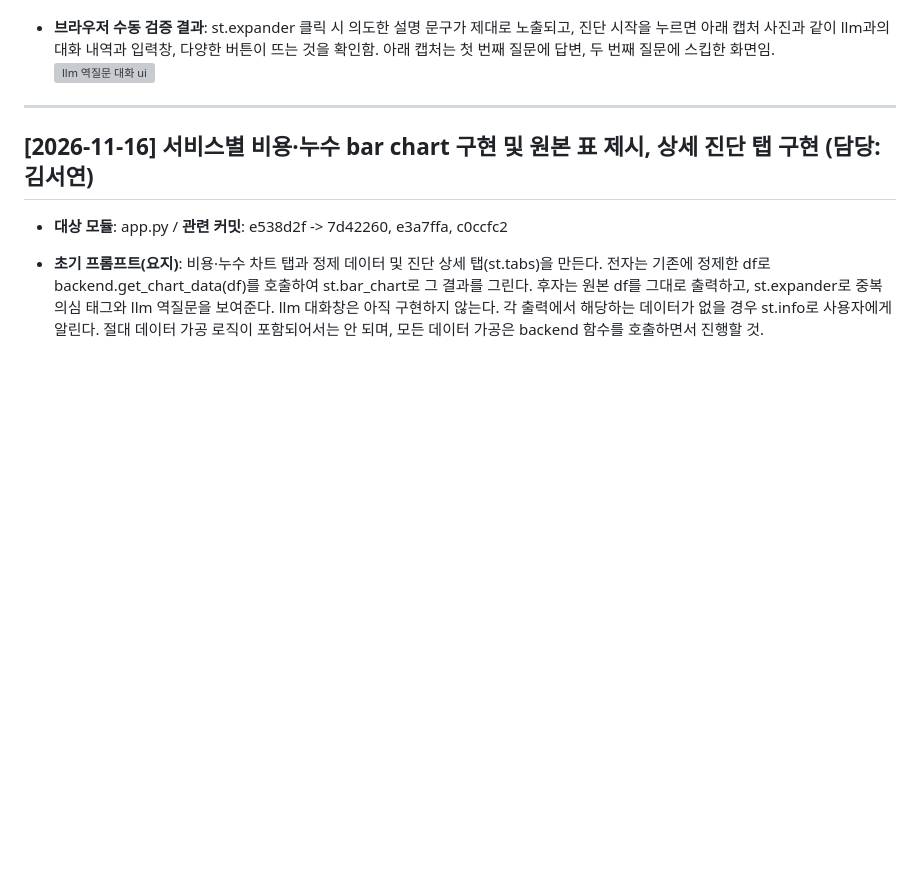
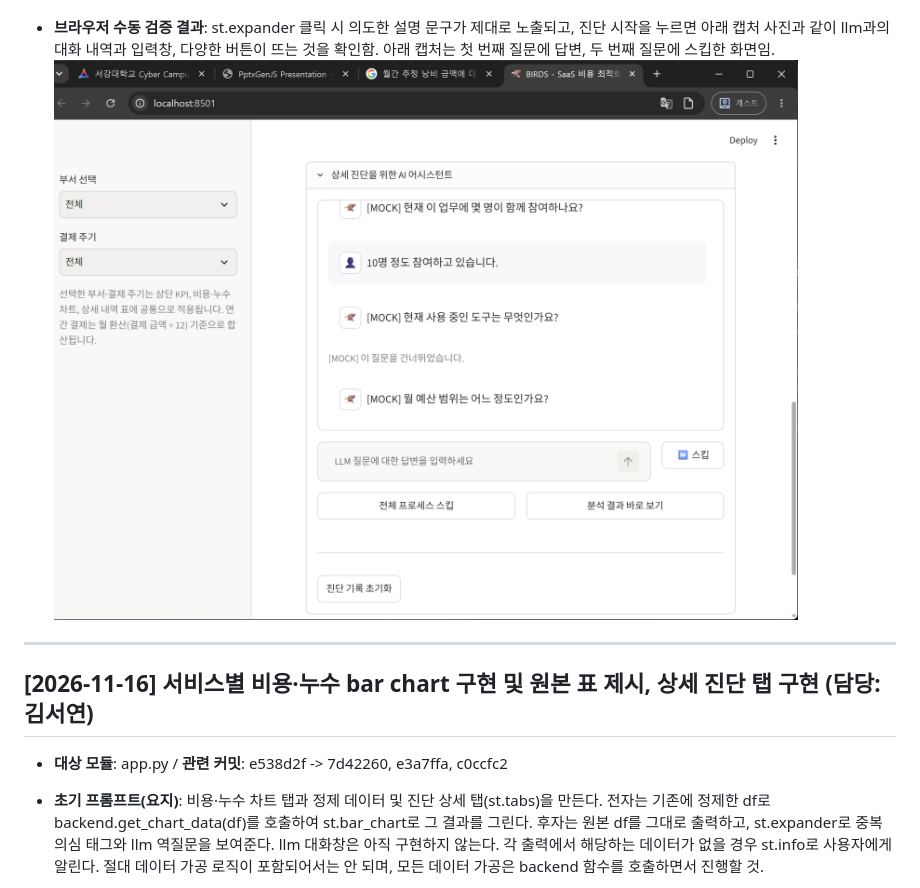
Before and after one commit to melly18/ai-studio-BIRDS, a Markdown page: ai_log/seoyeon_log.md, the part around the change. Drawn GitHub-style; pictures changed too: ai_log/screenshots/week12/after_10_llm_chatbot.png (added); blank space fills up the shorter version; grey boxes are pictures that could not be loaded.

Commit message:
chore: llm 챗봇 after 캡처 추가

```diff
--- a/ai_log/seoyeon_log.md
+++ b/ai_log/seoyeon_log.md
@@ -26,7 +26,7 @@
 
 - **검증 및 판단 메모**: pytest 56 passed, 1 skipped로 모든 케이스를 정상 통과함. 실제 app 호출 결과는 아래 항목에 작성함. llm이 st.button과 같은 요소를 만들 때, 요소 구분을 위해 key= 사용이 빈번하다는 사실을 알게 됨. 앞으로의 streamlit 구현에 있어서 st.session_state 검증이 꼭 필요하다는 것을 다시 확인함.
 - **브라우저 수동 검증 결과**: st.expander 클릭 시 의도한 설명 문구가 제대로 노출되고, 진단 시작을 누르면 아래 캡처 사진과 같이 llm과의 대화 내역과 입력창, 다양한 버튼이 뜨는 것을 확인함. 아래 캡처는 첫 번째 질문에 답변, 두 번째 질문에 스킵한 화면임.
-![llm 역질문 대화 ui](screenshots/week12/after_07_llm_chatbot.png)
+![llm 역질문 대화 ui](screenshots/week12/after_10_llm_chatbot.png)
 
 ---
 
```
